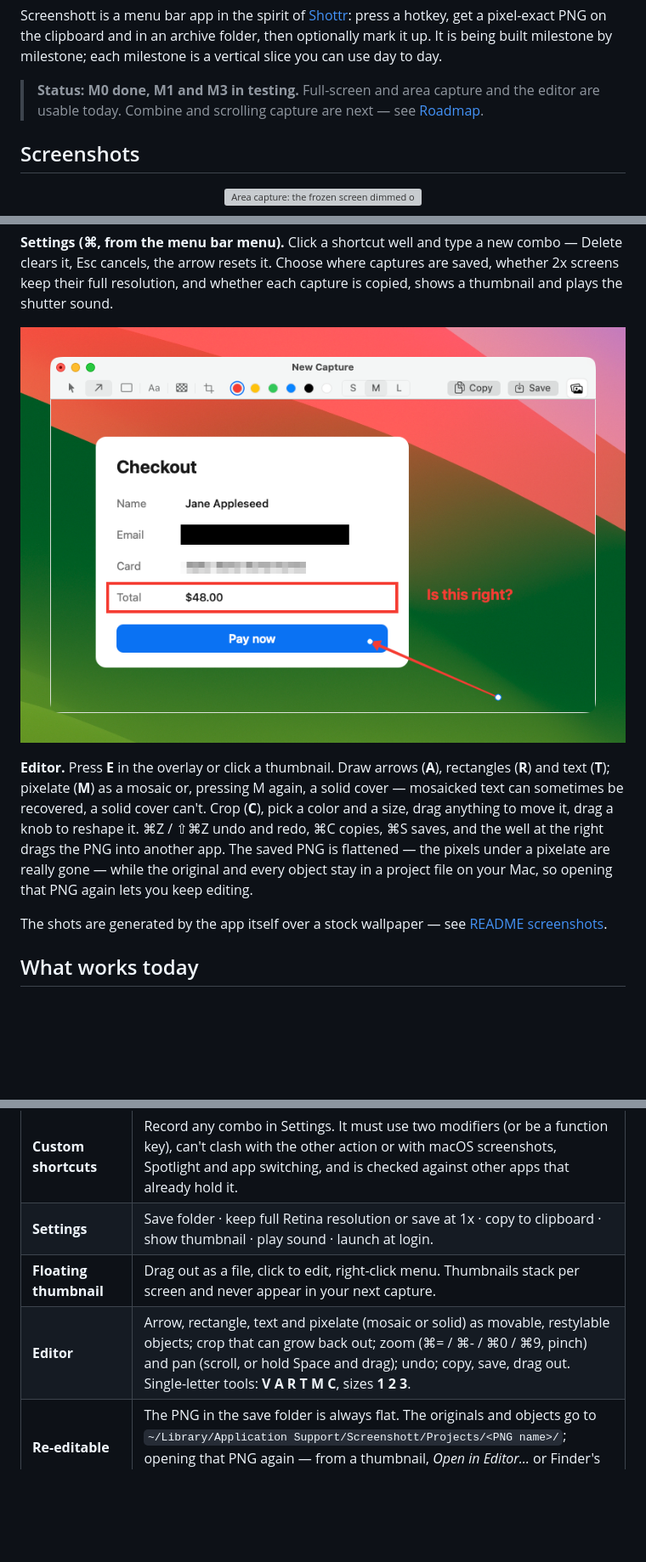
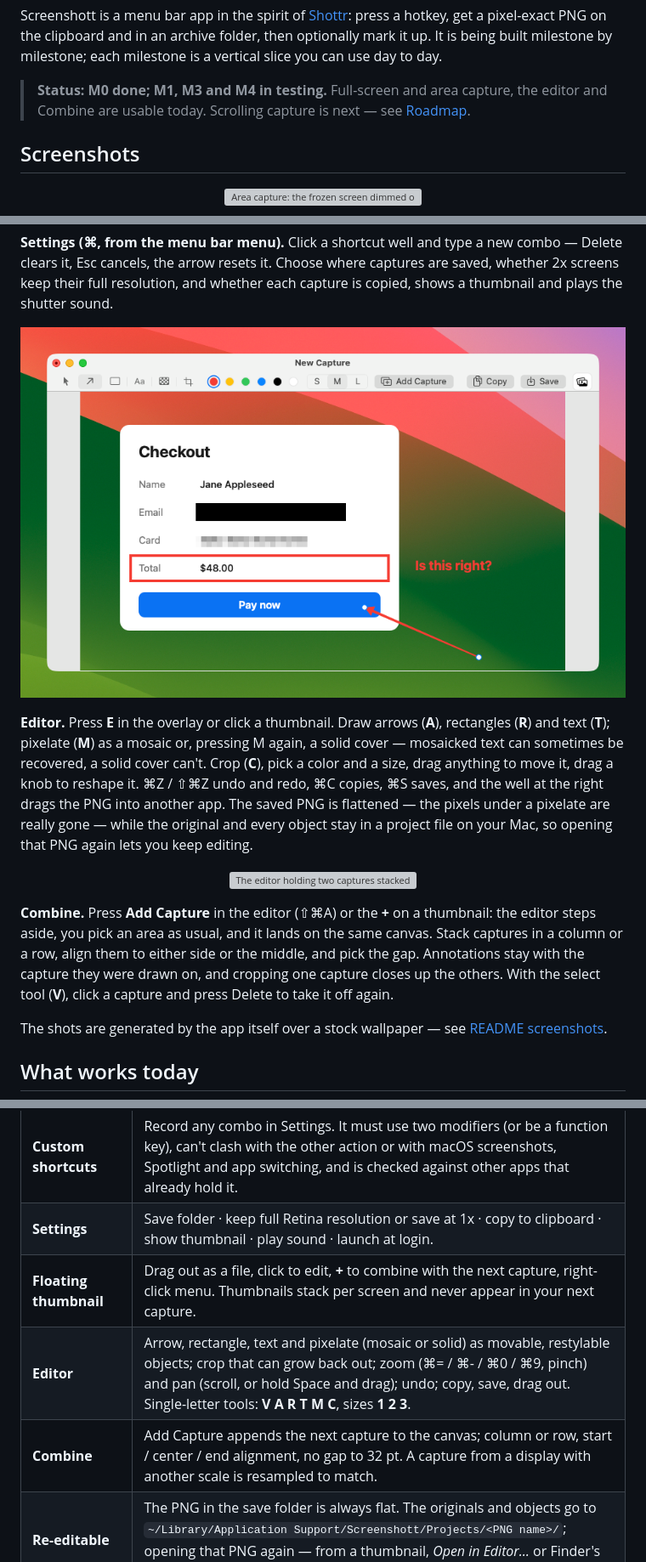
Before and after one commit to adong/screenshott, a Markdown page: README.md, 3 parts joined by grey strips. Shown at 85% size. GitHub-like rendering; pictures changed too: docs/images/editor.png; blank space fills up the shorter version; grey boxes are pictures that could not be loaded.

```diff
--- a/README.md
+++ b/README.md
@@ -16,8 +16,8 @@ hotkey, get a pixel-exact PNG on the clipboard and in an archive folder, then
 optionally mark it up. It is being built milestone by milestone; each milestone is a
 vertical slice you can use day to day.
 
-> **Status: M0 done, M1 and M3 in testing.** Full-screen and area capture and the
-> editor are usable today. Combine and scrolling capture are next — see [Roadmap](#roadmap).
+> **Status: M0 done; M1, M3 and M4 in testing.** Full-screen and area capture, the
+> editor and Combine are usable today. Scrolling capture is next — see [Roadmap](#roadmap).
 
 ## Screenshots
 
@@ -62,6 +62,17 @@ PNG into another app. The saved PNG is flattened — the pixels under a pixelate
 really gone — while the original and every object stay in a project file on your Mac,
 so opening that PNG again lets you keep editing.
 
+<p align="center">
+  <img src="docs/images/combine.png" width="560" alt="The editor holding two captures stacked in a column and centered: the annotated checkout form on top and an order confirmation below, with the Column/Row, alignment and gap controls in the toolbar">
+</p>
+
+**Combine.** Press **Add Capture** in the editor (⇧⌘A) or the **+** on a thumbnail:
+the editor steps aside, you pick an area as usual, and it lands on the same canvas.
+Stack captures in a column or a row, align them to either side or the middle, and
+pick the gap. Annotations stay with the capture they were drawn on, and cropping one
+capture closes up the others. With the select tool (**V**), click a capture and press
+Delete to take it off again.
+
 The shots are generated by the app itself over a stock wallpaper —
 see [README screenshots](#readme-screenshots).
 
@@ -75,8 +86,9 @@ see [README screenshots](#readme-screenshots).
 | **Overlay keys** | **Enter** copy + save + thumbnail · **⌘C** copy only · **⌘S** save as · **E** save and open in the editor · **Esc** cancel. |
 | **Custom shortcuts** | Record any combo in Settings. It must use two modifiers (or be a function key), can't clash with the other action or with macOS screenshots, Spotlight and app switching, and is checked against other apps that already hold it. |
 | **Settings** | Save folder · keep full Retina resolution or save at 1x · copy to clipboard · show thumbnail · play sound · launch at login. |
-| **Floating thumbnail** | Drag out as a file, click to edit, right-click menu. Thumbnails stack per screen and never appear in your next capture. |
+| **Floating thumbnail** | Drag out as a file, click to edit, **+** to combine with the next capture, right-click menu. Thumbnails stack per screen and never appear in your next capture. |
 | **Editor** | Arrow, rectangle, text and pixelate (mosaic or solid) as movable, restylable objects; crop that can grow back out; zoom (⌘= / ⌘- / ⌘0 / ⌘9, pinch) and pan (scroll, or hold Space and drag); undo; copy, save, drag out. Single-letter tools: **V A R T M C**, sizes **1 2 3**. |
+| **Combine** | Add Capture appends the next capture to the canvas; column or row, start / center / end alignment, no gap to 32 pt. A capture from a display with another scale is resampled to match. |
 | **Re-editable** | The PNG in the save folder is always flat. The originals and objects go to `~/Library/Application Support/Screenshott/Projects/<PNG name>/`; opening that PNG again — from a thumbnail, *Open in Editor…* or Finder's *Open With* — continues where you left off. |
 | **Clipboard + archive** | Every capture goes to the clipboard *and* to the save folder (`~/Pictures/Screenshott/` by default), so the next copy never loses a shot. Files are named `Screenshott 2026-11-02 at 09.41.27.png`. |
 | **Retina-correct PNGs** | Cropped at physical pixels and saved with 144 DPI metadata on a 2x display, so a capture opens at its real size instead of double. |
```
Also changed, not shown: other parts of README.md (+2 -2 lines), requirements.md (+10 -1 lines), 14 other files.
